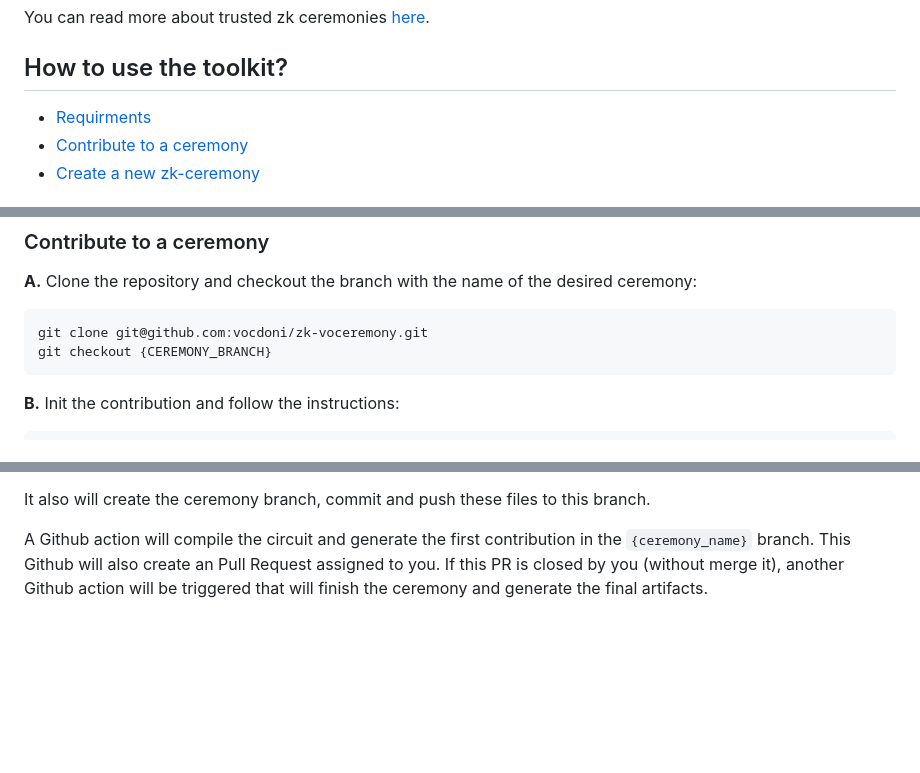
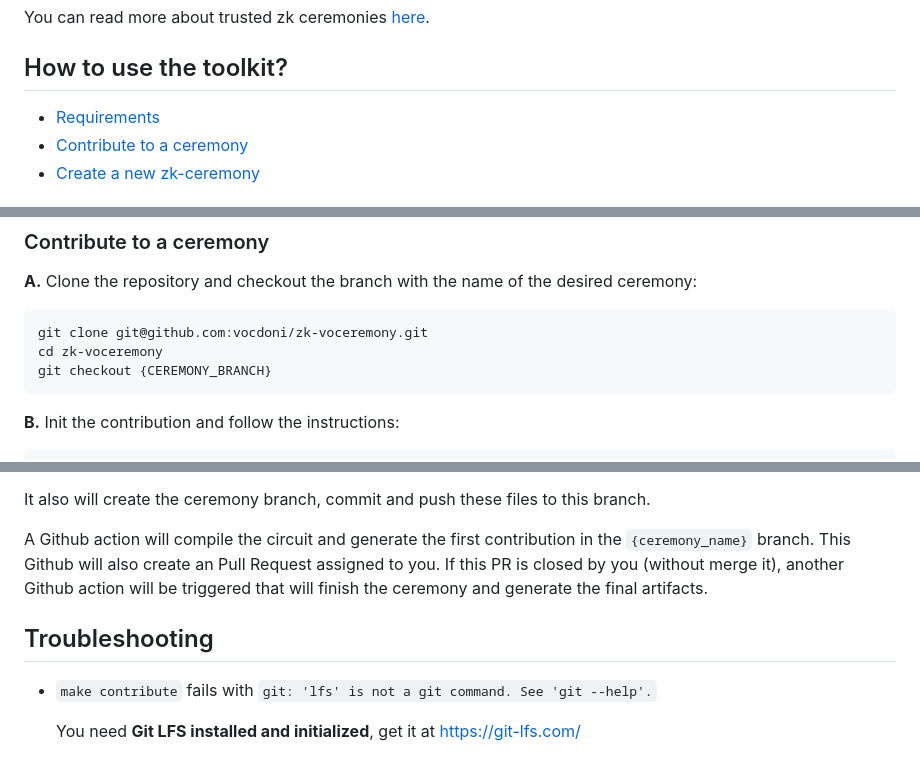
Before and after one commit to vocdoni/zk-voceremony, a Markdown page: README.md, 3 parts joined by grey strips. Rendered like a GitHub page; blank space fills up the shorter version.

Commit message:
README.md: Add Troubleshooting section

````diff
--- a/README.md
+++ b/README.md
@@ -20,7 +20,7 @@ You can read more about trusted zk ceremonies [here](https://zkproof.org/2021/06
 
 ## How to use the toolkit?
 
- - [Requirments](#requirements)
+ - [Requirements](#requirements)
  - [Contribute to a ceremony](#contribute-to-a-ceremony)
  - [Create a new zk-ceremony](#create-a-new-zk-ceremony)
 
@@ -36,6 +36,7 @@ You can read more about trusted zk ceremonies [here](https://zkproof.org/2021/06
 **A.** Clone the repository and checkout the branch with the name of the desired ceremony:
 ```sh
 git clone git@github.com:vocdoni/zk-voceremony.git
+cd zk-voceremony
 git checkout {CEREMONY_BRANCH}
 ```
 
@@ -61,3 +62,9 @@ This will create the `ceremony.env` following the `example.env` template, asking
 It also will create the ceremony branch, commit and push these files to this branch.
 
 A Github action will compile the circuit and generate the first contribution in the `{ceremony_name}` branch. This Github will also create an Pull Request assigned to you. If this PR is closed by you (without merge it), another Github action will be triggered that will finish the ceremony and generate the final artifacts.
+
+## Troubleshooting
+
+ * `make contribute` fails with `git: 'lfs' is not a git command. See 'git --help'.`
+
+    You need **Git LFS installed and initialized**, get it at https://git-lfs.com/
````
